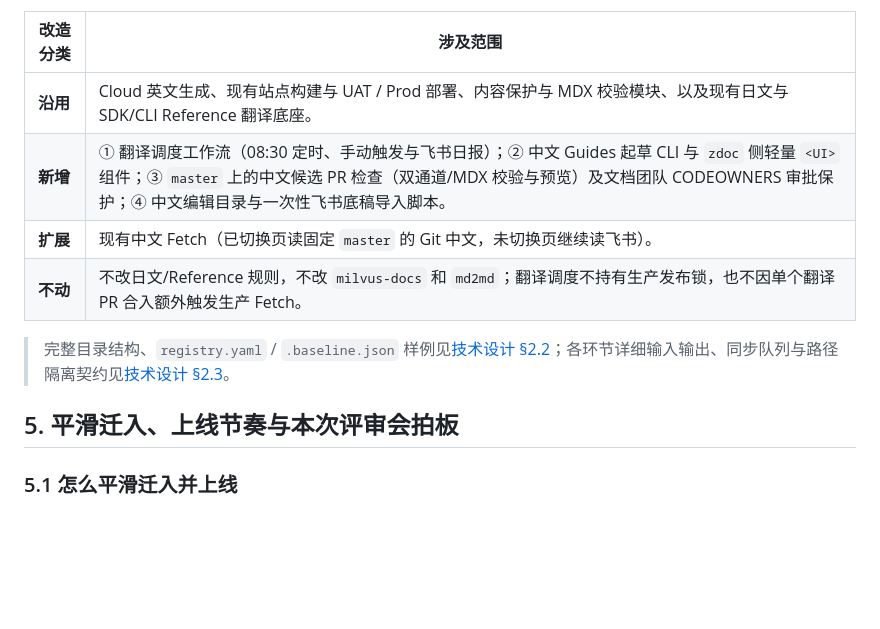
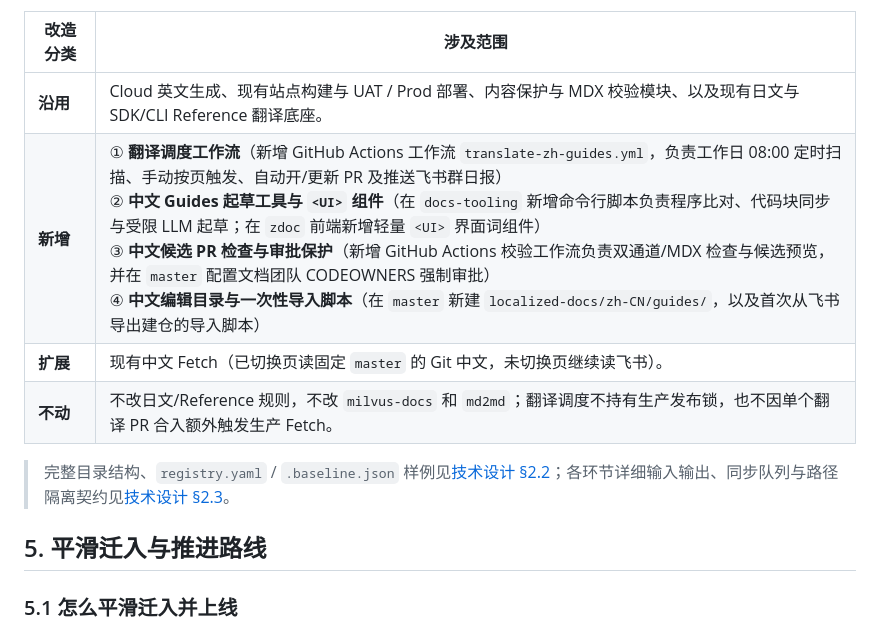
Before and after one commit to liyun95/milvus-zilliz-docs-design, a Markdown page: docs/proposal-zh-cn-guides.md, the part around one of its changes. Rendered like a GitHub page; blank space fills up the shorter version.

```diff
--- a/docs/proposal-zh-cn-guides.md
+++ b/docs/proposal-zh-cn-guides.md
@@ -66,13 +66,13 @@ Cloud 英文文档正在推进共享改造：共享正文在 `milvus-docs` 维
 | 改造分类 | 涉及范围 |
 |---|---|
 | **沿用** | Cloud 英文生成、现有站点构建与 UAT / Prod 部署、内容保护与 MDX 校验模块、以及现有日文与 SDK/CLI Reference 翻译底座。 |
-| **新增** | ① 翻译调度工作流（08:30 定时、手动触发与飞书日报）；② 中文 Guides 起草 CLI 与 `zdoc` 侧轻量 `<UI>` 组件；③ `master` 上的中文候选 PR 检查（双通道/MDX 校验与预览）及文档团队 CODEOWNERS 审批保护；④ 中文编辑目录与一次性飞书底稿导入脚本。 |
+| **新增** | ① **翻译调度工作流**（新增 GitHub Actions 工作流 `translate-zh-guides.yml`，负责工作日 08:00 定时扫描、手动按页触发、自动开/更新 PR 及推送飞书群日报）<br/>② **中文 Guides 起草工具与 `<UI>` 组件**（在 `docs-tooling` 新增命令行脚本负责程序比对、代码块同步与受限 LLM 起草；在 `zdoc` 前端新增轻量 `<UI>` 界面词组件）<br/>③ **中文候选 PR 检查与审批保护**（新增 GitHub Actions 校验工作流负责双通道/MDX 检查与候选预览，并在 `master` 配置文档团队 CODEOWNERS 强制审批）<br/>④ **中文编辑目录与一次性导入脚本**（在 `master` 新建 `localized-docs/zh-CN/guides/`，以及首次从飞书导出建仓的导入脚本） |
 | **扩展** | 现有中文 Fetch（已切换页读固定 `master` 的 Git 中文，未切换页继续读飞书）。 |
 | **不动** | 不改日文/Reference 规则，不改 `milvus-docs` 和 `md2md`；翻译调度不持有生产发布锁，也不因单个翻译 PR 合入额外触发生产 Fetch。 |
 
 > 完整目录结构、`registry.yaml` / `.baseline.json` 样例见[技术设计 §2.2](./design/11-zh-cn-translation-pipeline.md#22-目录结构与配置样例)；各环节详细输入输出、同步队列与路径隔离契约见[技术设计 §2.3](./design/11-zh-cn-translation-pipeline.md#23-职责分工与研发边界)。
 
-## 5. 平滑迁入、上线节奏与本次评审会拍板
+## 5. 平滑迁入与推进路线
 
 ### 5.1 怎么平滑迁入并上线
 
```
Also changed, not shown: other parts of docs/proposal-zh-cn-guides.md (+7 -18 lines), docs/design/11-zh-cn-translation-pipeline.md (+17 -5 lines), docs/assets/zh-guides-daily-review-flow.png, 1 other file.
